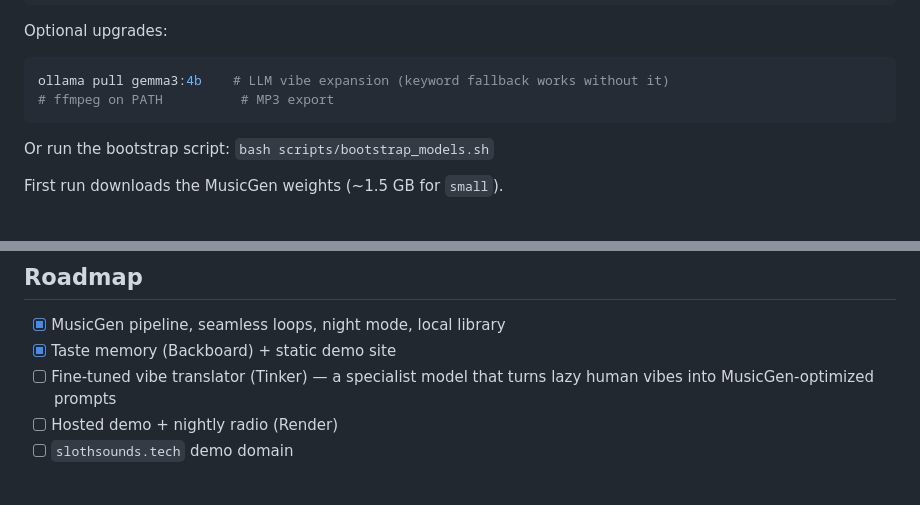
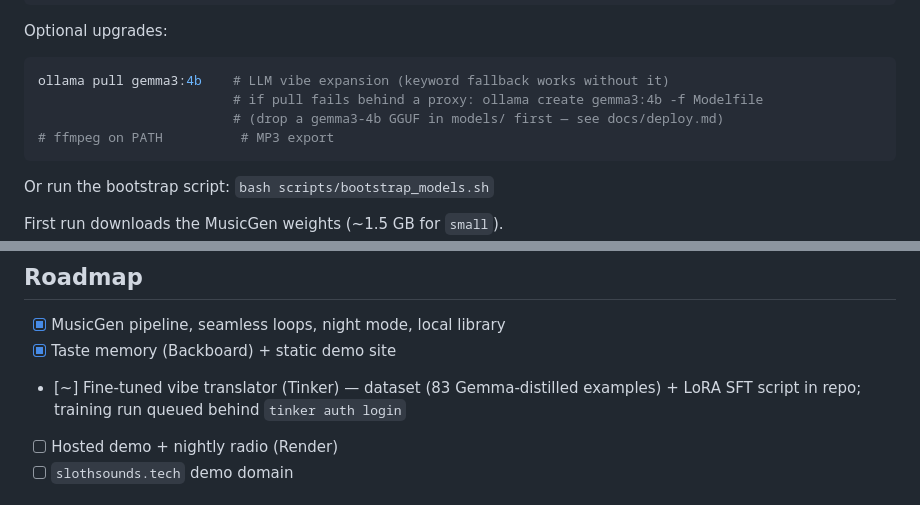
Before and after one commit to hendrahend/slothsounds, a Markdown page: README.md, 2 parts joined by grey strips. Rendered like a GitHub page; blank space fills up the shorter version.

Commit message:
README: Modelfile fallback for ollama pull, Tinker dataset status

````diff
--- a/README.md
+++ b/README.md
@@ -60,6 +60,8 @@ Optional upgrades:
 
 ```bash
 ollama pull gemma3:4b    # LLM vibe expansion (keyword fallback works without it)
+                         # if pull fails behind a proxy: ollama create gemma3:4b -f Modelfile
+                         # (drop a gemma3-4b GGUF in models/ first — see docs/deploy.md)
 # ffmpeg on PATH          # MP3 export
 ```
 
@@ -131,8 +133,8 @@ included). Generation stays local; the site is just the shop window.
 
 - [x] MusicGen pipeline, seamless loops, night mode, local library
 - [x] Taste memory (Backboard) + static demo site
-- [ ] Fine-tuned vibe translator (Tinker) — a specialist model that turns lazy
-      human vibes into MusicGen-optimized prompts
+- [~] Fine-tuned vibe translator (Tinker) — dataset (83 Gemma-distilled examples)
+      + LoRA SFT script in repo; training run queued behind `tinker auth login`
 - [ ] Hosted demo + nightly radio (Render)
 - [ ] `slothsounds.tech` demo domain
 
````
